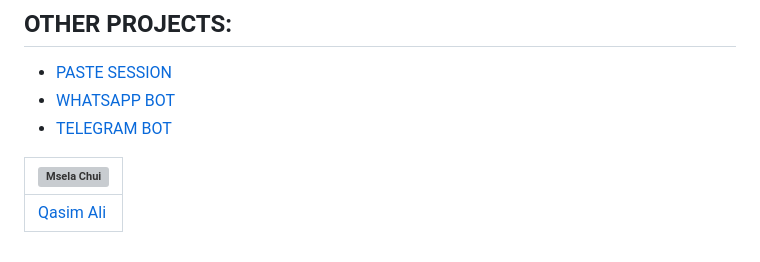
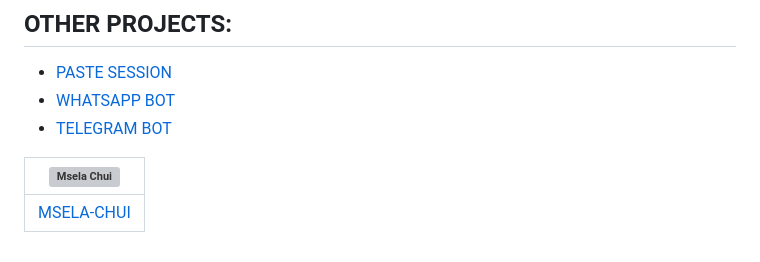
Before and after one commit to Mselachui03/chui-session, a Markdown page: README.md, the part around the change. Rendered like a GitHub page; grey boxes are pictures that could not be loaded.

```diff
--- a/README.md
+++ b/README.md
@@ -123,4 +123,4 @@ Note: Make Sure Add Your Email And Password ( Required In mega.js ) Before Runni
 
 | [![Msela Chui](https://github.com/Mselachui03.png?size=100)](https://github.com/Mselachui03) |
 | --- |
-| [Qasim Ali](https://github.com/Mselachui03) |
+| [MSELA-CHUI](https://github.com/Mselachui03) |
```
